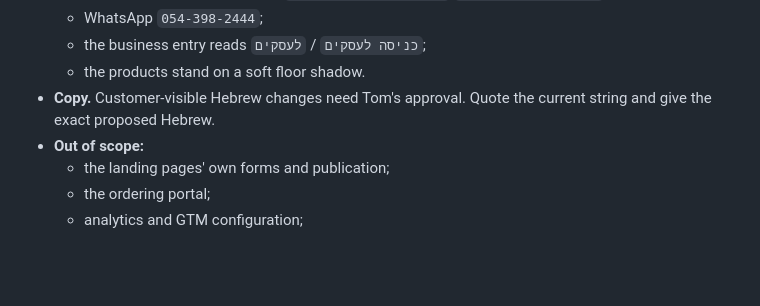
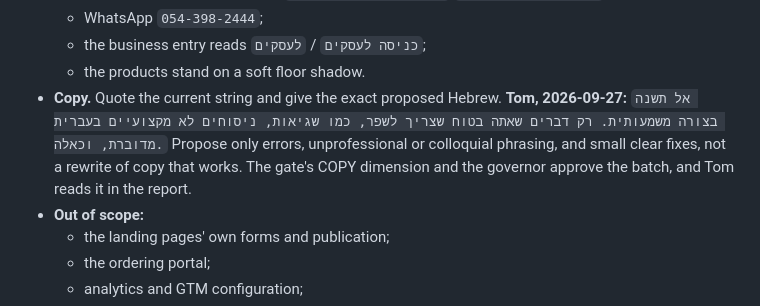
Before and after one commit to tomw200082-collab/gt-site, a Markdown page: docs/2026-09-27-site-ux-gate/BRIEF.md, the part around the change. Rendered like a GitHub page; blank space fills up the shorter version.

Commit message:
docs(gate): Tom's copy scope for the gate; the superseded themes are safe to delete
Tom, 2026-09-27: copy changes only where they are clearly needed (errors,
unprofessional phrasing). The gate's COPY dimension and the governor approve
the batch, and Tom reads it in the report. The brief and the COPY prompt now
say so.

PUBLISH.md: 186686636273, 166741213425 and 166708576497 hold nothing that main
or MAIN lacks (compared file by file with MAIN, 2026-09-27).

Co-Authored-By: Claude <noreply@anthropic.com>
Claude-Session: https://claude.ai/code/session_01AsuDteF2uZvuhsvAFSzhD6

```diff
--- a/docs/2026-09-27-site-ux-gate/BRIEF.md
+++ b/docs/2026-09-27-site-ux-gate/BRIEF.md
@@ -82,8 +82,11 @@ Say so once in your report, then move on.
   - WhatsApp `054-398-2444`;
   - the business entry reads `כניסה לעסקים` / `לעסקים`;
   - the products stand on a soft floor shadow.
-- **Copy.** Customer-visible Hebrew changes need Tom's approval. Quote the current string and give
-  the exact proposed Hebrew.
+- **Copy.** Quote the current string and give the exact proposed Hebrew. **Tom, 2026-09-27:**
+  `אל תשנה בצורה משמעותית. רק דברים שאתה בטוח שצריך לשפר, כמו שגיאות, ניסוחים לא מקצועיים בעברית מדוברת, וכאלה.`
+  Propose only errors, unprofessional or colloquial phrasing, and small clear fixes, not a rewrite of
+  copy that works. The gate's COPY dimension and the governor approve the batch, and Tom reads it in the
+  report.
 - **Out of scope:**
   - the landing pages' own forms and publication;
   - the ordering portal;
```
Also changed, not shown: PUBLISH.md (+1 -1 lines), 1 other file.
